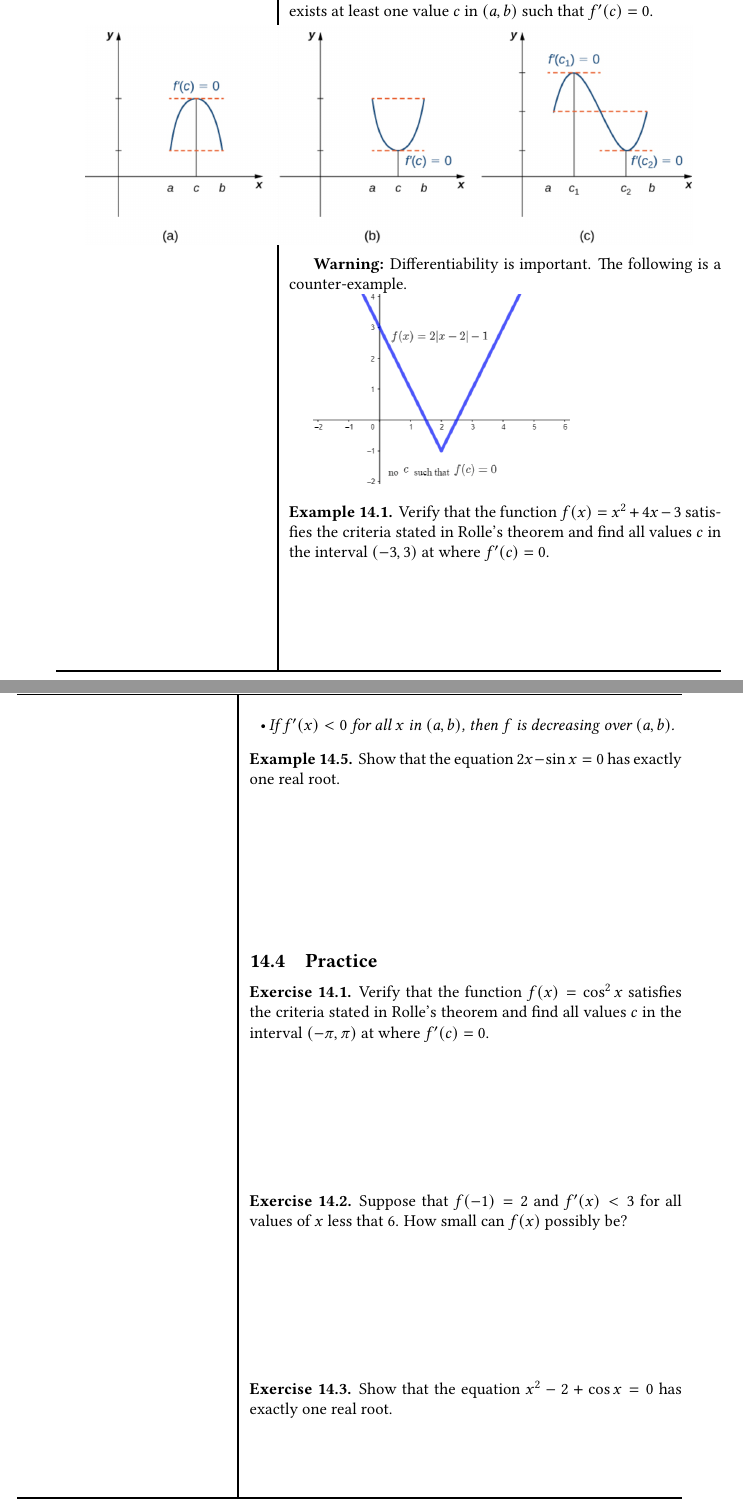
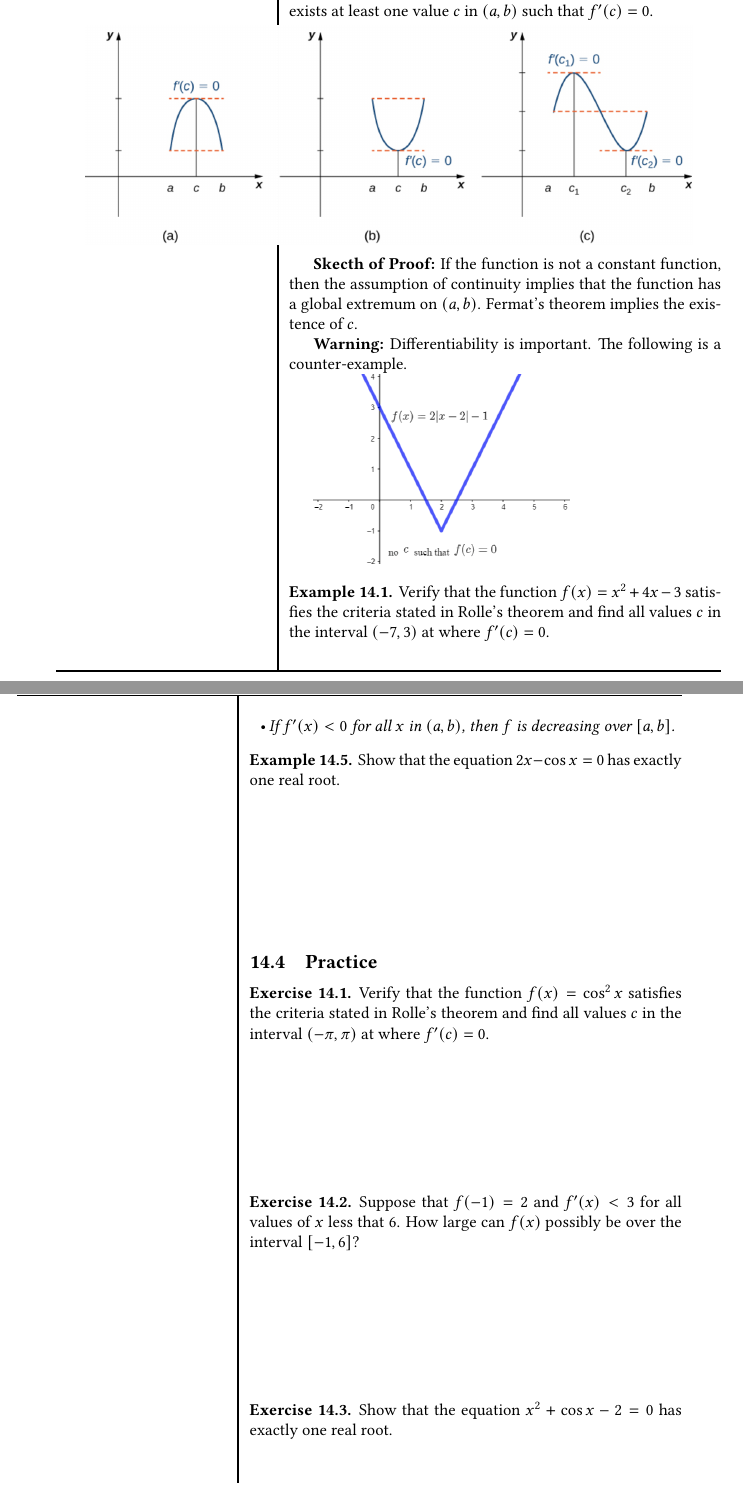
Before and after one commit to fyeteaching/MA441-Worksheets, a LaTeX document (main.tex, which reads 14-Mean-Value-Theorem.tex): two parts of pages 82 and 85 of 151, joined at a grey line, cut so that both start at the same text. Compiled offline with pdfLaTeX.

Commit message:
fixed some errors on MVT

```diff
--- a/14-Mean-Value-Theorem.tex
+++ b/14-Mean-Value-Theorem.tex
@@ -15,6 +15,10 @@ exists at least one value \(c\) in \((a,b)\) such that \(f'(c)=0\).
   \includegraphics[scale=0.3]{img/image-20200323191523596.png}
 \end{fullwidth}
 
+\textbf{Skecth of Proof:}
+If the function is not a constant function, then the assumption of continuity implies that
+the function has a global extremum on $(a, b)$. Fermat's theorem implies the existence of $c$.
+
 \textbf{Warning:} Differentiability is important. The following is a
 counter-example.
 
@@ -23,7 +27,7 @@ counter-example.
 \begin{example}
 
 Verify that the function \(f(x)=x^2+4x-3\) satisfies the criteria stated
-in Rolle's theorem and find all values \(c\) in the interval \((-3, 3)\)
+in Rolle's theorem and find all values \(c\) in the interval \((-7, 3)\)
 at where \(f'(c)=0\).
 
 \end{example}
@@ -134,13 +138,13 @@ in Rolle's theorem and find all values \(c\) in the interval
 \begin{exercise}
 
 Suppose that \(f(-1)=2\) and \(f'(x)<3\) for all values of \(x\) less
-that 6. How small can \(f(x)\) possibly be?
+that 6. How large can \(f(x)\) possibly be over the interval $[-1, 6]$?
 
 \end{exercise}
 \vspace*{6\baselineskip}
 
 \begin{exercise}
 
-Show that the equation \(x^2-2+\cos x=0\) has exactly one real root.
+Show that the equation \(x^2 + \cos x - 2=0\) has exactly one real root.
 
 \end{exercise}
```
Also changed, not shown: 14-Mean-Value-Theorem.tex (10 more changed lines).
